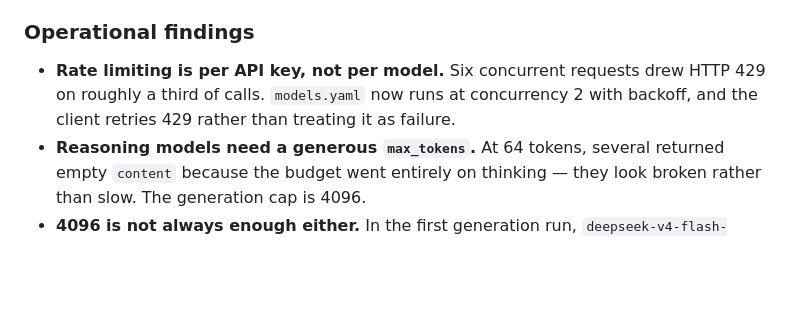
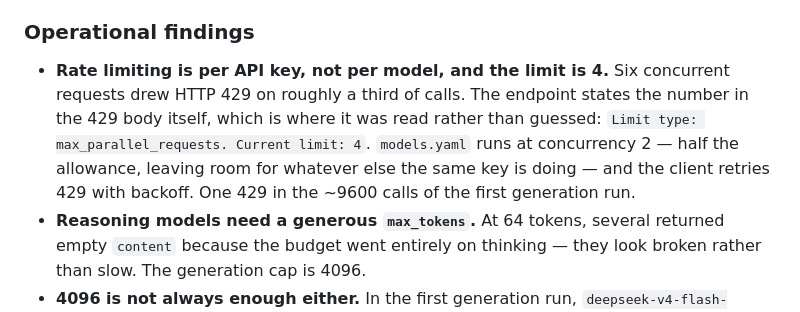
Before and after one commit to JanNehyba/therapy-note-bench, a Markdown page: docs/models-snapshot.md, the part around the change. GitHub-like rendering; blank space fills up the shorter version.

Commit message:
docs: e-INFRA states its parallel-request limit in the 429 body -- it is 4
The snapshot said rate limiting is per key and that six concurrent requests
drew 429s, which was measured by trying. The number itself was never known.
The first iCARE run hit exactly one 429 and the endpoint spelled it out:
max_parallel_requests, current limit 4.

So concurrency 2 is half the allowance, not a guess -- and the other half stays
free for whatever else the same key is doing, which matters because the key is
somebody's personal account.

Co-Authored-By: Claude Opus 5 (1M context) <noreply@anthropic.com>

```diff
--- a/docs/models-snapshot.md
+++ b/docs/models-snapshot.md
@@ -79,9 +79,13 @@ have put one model in the leaderboard twice under two vendors' names.
 
 ### Operational findings
 
-- **Rate limiting is per API key, not per model.** Six concurrent requests drew
-  HTTP 429 on roughly a third of calls. `models.yaml` now runs at concurrency 2
-  with backoff, and the client retries 429 rather than treating it as failure.
+- **Rate limiting is per API key, not per model, and the limit is 4.** Six
+  concurrent requests drew HTTP 429 on roughly a third of calls. The endpoint
+  states the number in the 429 body itself, which is where it was read rather
+  than guessed: `Limit type: max_parallel_requests. Current limit: 4`.
+  `models.yaml` runs at concurrency 2 — half the allowance, leaving room for
+  whatever else the same key is doing — and the client retries 429 with backoff.
+  One 429 in the ~9600 calls of the first generation run.
 - **Reasoning models need a generous `max_tokens`.** At 64 tokens, several
   returned empty `content` because the budget went entirely on thinking — they
   look broken rather than slow. The generation cap is 4096.
```
